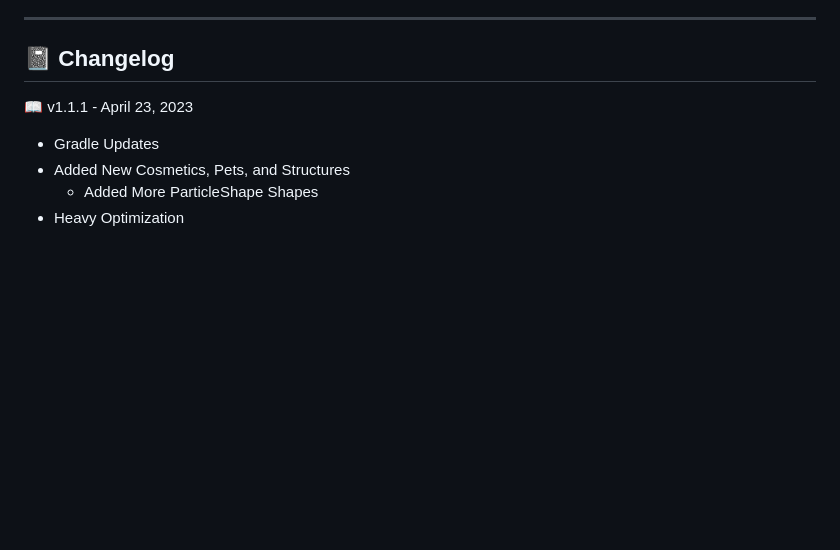
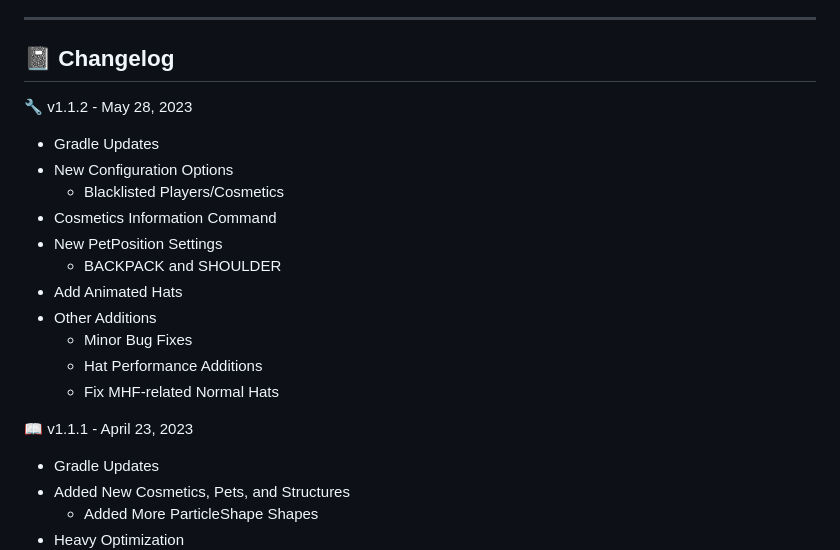
Before and after one commit to gmitch215/StarCosmetics, a Markdown page: README.md, the part around the change. Drawn GitHub-style; blank space fills up the shorter version.

```diff
--- a/README.md
+++ b/README.md
@@ -23,6 +23,19 @@ Featuring things from Projectile Trails, Particle Rings, Custom Structures, Pets
 ---
 
 ## 📓 Changelog
+
+🔧 v1.1.2 - May 28, 2023
+- Gradle Updates
+- New Configuration Options
+  - Blacklisted Players/Cosmetics
+- Cosmetics Information Command
+- New PetPosition Settings
+  - BACKPACK and SHOULDER
+- Add Animated Hats
+- Other Additions
+  - Minor Bug Fixes
+  - Hat Performance Additions
+  - Fix MHF-related Normal Hats
 
 📖 v1.1.1 - April 23, 2023
 - Gradle Updates
```
